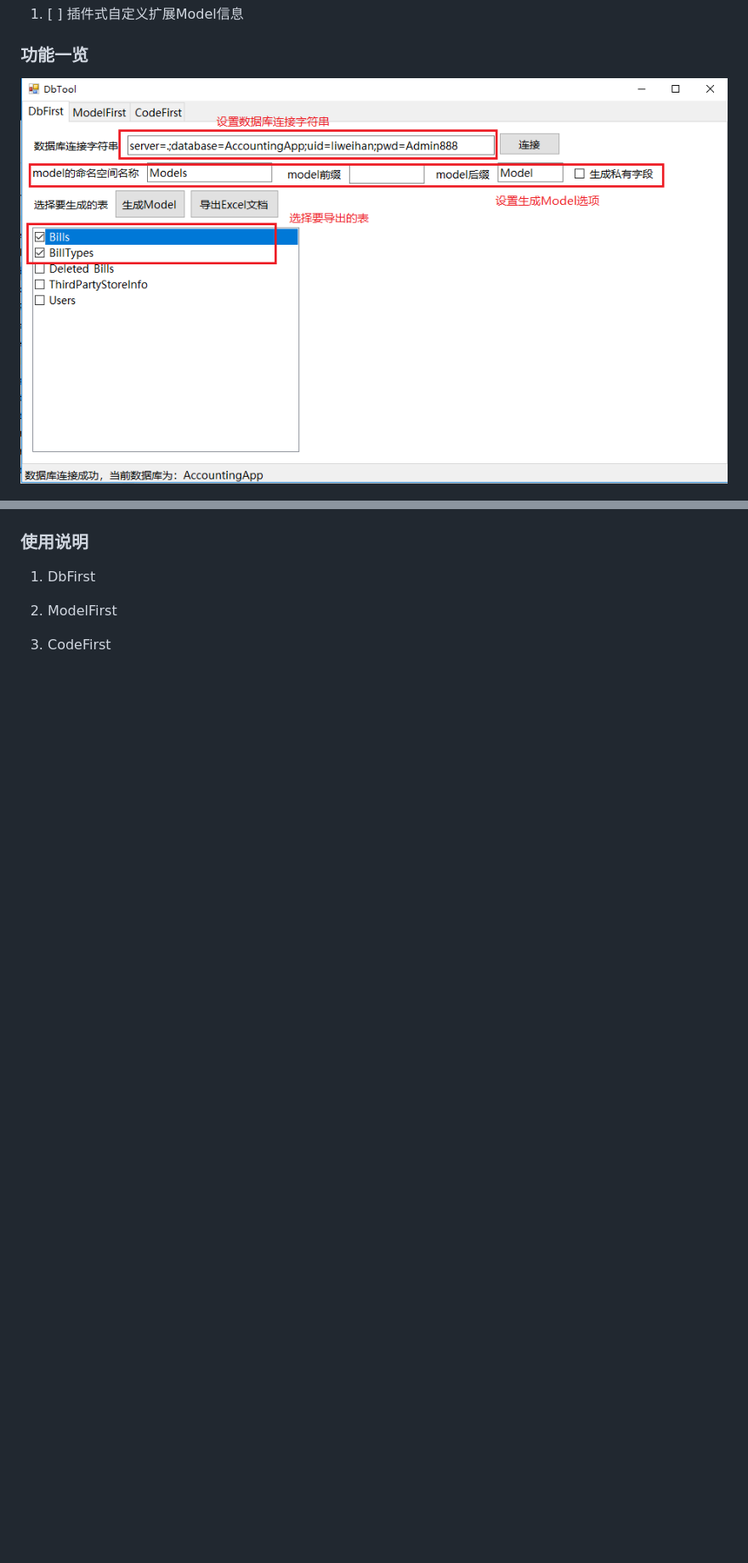
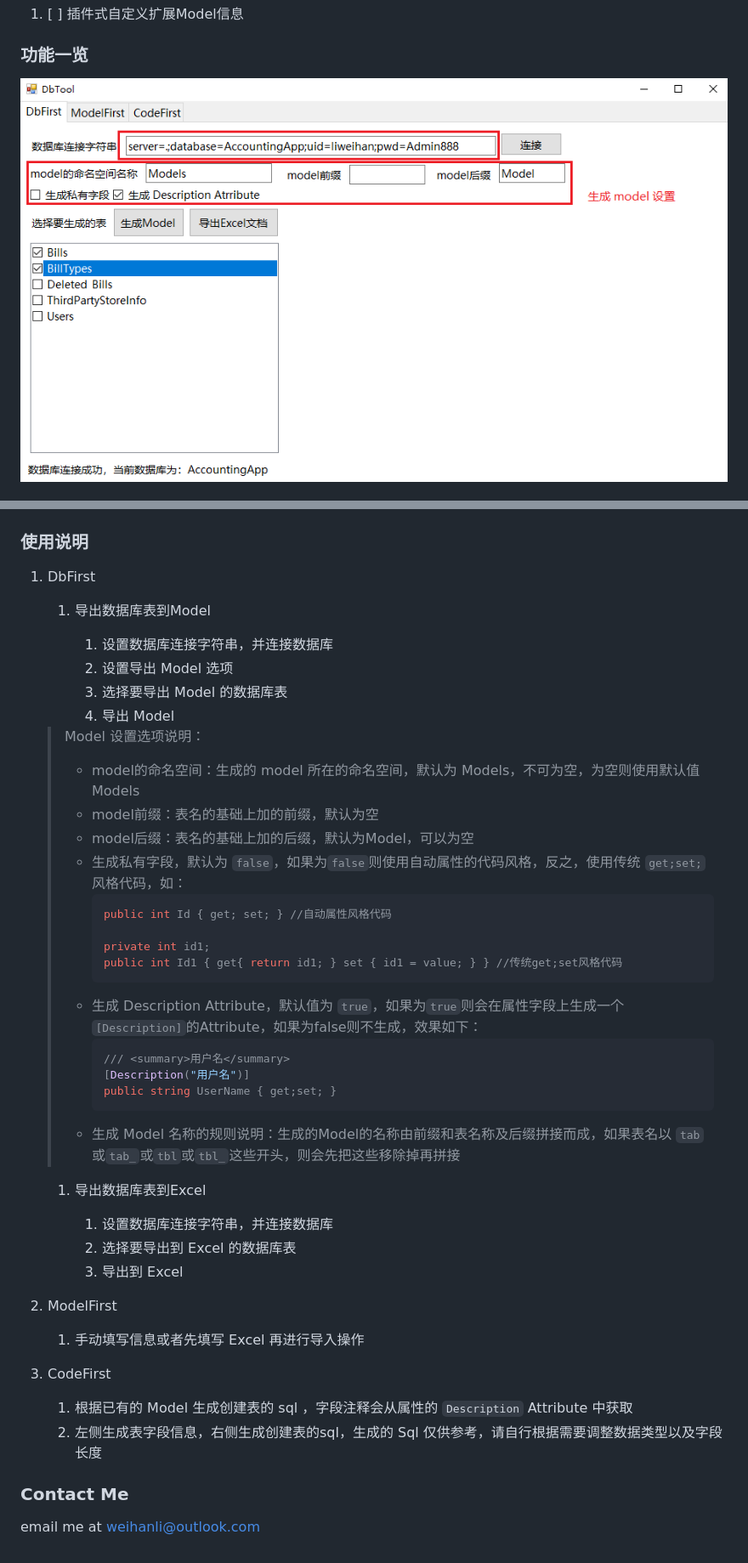
Before and after one commit to WeihanLi/DbTool, a Markdown page: README.md, 2 parts joined by grey strips. Shown: that part at 85% size. GitHub-like rendering; pictures changed too: resources/desc0.png; blank space fills up the shorter version.

Commit message:
更新 README.md

````diff
--- a/README.md
+++ b/README.md
@@ -38,6 +38,48 @@ int? , DateTime? ，如果数据库中有列描述信息，也会生成在属性
 
 1. DbFirst
 
+    1. 导出数据库表到Model
+
+        1. 设置数据库连接字符串，并连接数据库
+        1. 设置导出 Model 选项
+        1. 选择要导出 Model 的数据库表
+        1. 导出 Model
+
+    > Model 设置选项说明：
+    > - model的命名空间：生成的 model 所在的命名空间，默认为 Models，不可为空，为空则使用默认值Models
+    > - model前缀：表名的基础上加的前缀，默认为空
+    > - model后缀：表名的基础上加的后缀，默认为Model，可以为空
+    > - 生成私有字段，默认为 `false`，如果为`false`则使用自动属性的代码风格，反之，使用传统 `get;set;` 风格代码，如：
+    >     ``` csharp
+    >     public int Id { get; set; } //自动属性风格代码
+    >
+    >     private int id1;
+    >     public int Id1 { get{ return id1; } set { id1 = value; } } //传统get;set风格代码
+    >     ```
+    > - 生成 Description Attribute，默认值为 `true`，如果为`true`则会在属性字段上生成一个`[Description]`的Attribute，如果为false则不生成，效果如下：
+    >   ``` csharp
+    >   /// <summary>用户名</summary>
+    >   [Description("用户名")]
+    >   public string UserName { get;set; }
+    >   ```
+    > - 生成 Model 名称的规则说明：生成的Model的名称由前缀和表名称及后缀拼接而成，如果表名以 `tab`或`tab_`或`tbl`或`tbl_`这些开头，则会先把这些移除掉再拼接
+
+    1. 导出数据库表到Excel
+
+        1. 设置数据库连接字符串，并连接数据库
+        1. 选择要导出到 Excel 的数据库表
+        1. 导出到 Excel
+
 1. ModelFirst
 
+    1. 手动填写信息或者先填写 Excel 再进行导入操作
+
 1. CodeFirst
+
+    1. 根据已有的 Model 生成创建表的 sql ，字段注释会从属性的 `Description` Attribute 中获取
+    1. 左侧生成表字段信息，右侧生成创建表的sql，生成的 Sql 仅供参考，请自行根据需要调整数据类型以及字段长度
+
+
+### Contact Me
+
+email me at <weihanli@outlook.com>
````
Also changed, not shown: other parts of README.md (+1 -1 lines), 5 other files.
